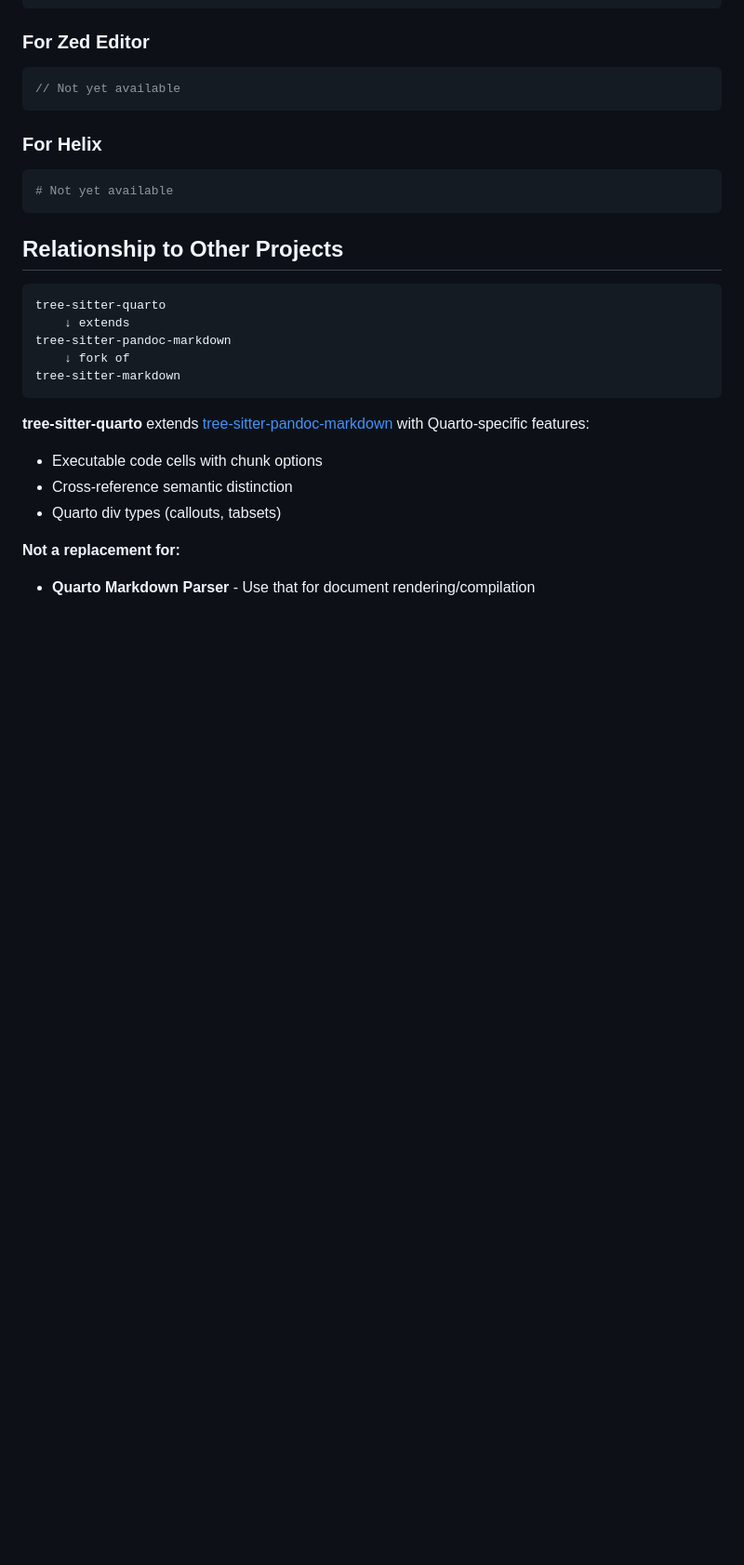
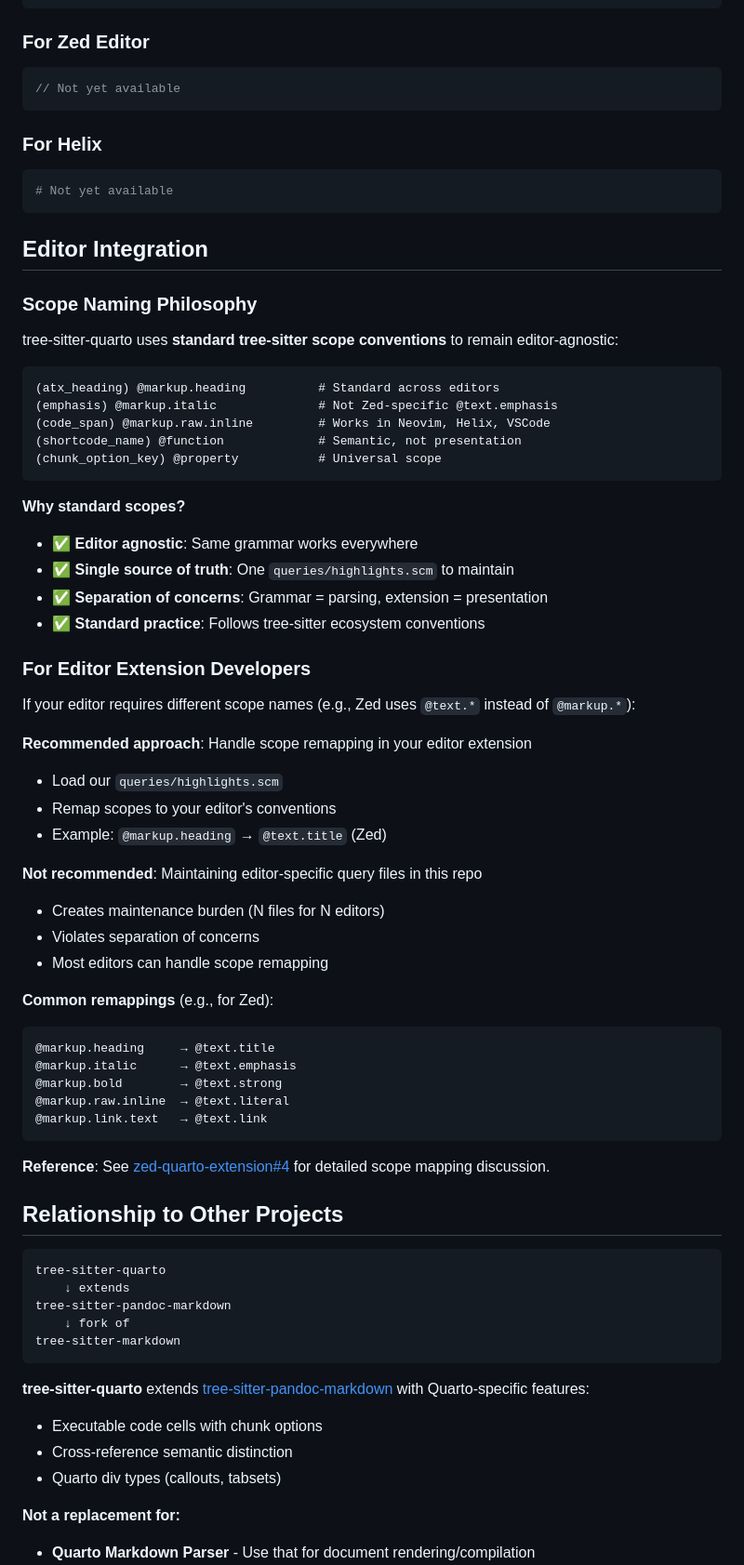
Before and after one commit to ck37/tree-sitter-quarto, a Markdown page: README.md, the part around the change. Shown: that part at 93% size. Rendered like a GitHub page; blank space fills up the shorter version.

````diff
--- a/README.md
+++ b/README.md
@@ -172,6 +172,51 @@ The mean is `{python} mean([1, 2, 3])`.
 # Not yet available
 ```
 
+## Editor Integration
+
+### Scope Naming Philosophy
+
+tree-sitter-quarto uses **standard tree-sitter scope conventions** to remain editor-agnostic:
+
+```scheme
+(atx_heading) @markup.heading          # Standard across editors
+(emphasis) @markup.italic              # Not Zed-specific @text.emphasis
+(code_span) @markup.raw.inline         # Works in Neovim, Helix, VSCode
+(shortcode_name) @function             # Semantic, not presentation
+(chunk_option_key) @property           # Universal scope
+```
+
+**Why standard scopes?**
+- ✅ **Editor agnostic**: Same grammar works everywhere
+- ✅ **Single source of truth**: One `queries/highlights.scm` to maintain
+- ✅ **Separation of concerns**: Grammar = parsing, extension = presentation
+- ✅ **Standard practice**: Follows tree-sitter ecosystem conventions
+
+### For Editor Extension Developers
+
+If your editor requires different scope names (e.g., Zed uses `@text.*` instead of `@markup.*`):
+
+**Recommended approach**: Handle scope remapping in your editor extension
+- Load our `queries/highlights.scm`
+- Remap scopes to your editor's conventions
+- Example: `@markup.heading` → `@text.title` (Zed)
+
+**Not recommended**: Maintaining editor-specific query files in this repo
+- Creates maintenance burden (N files for N editors)
+- Violates separation of concerns
+- Most editors can handle scope remapping
+
+**Common remappings** (e.g., for Zed):
+```
+@markup.heading     → @text.title
+@markup.italic      → @text.emphasis
+@markup.bold        → @text.strong
+@markup.raw.inline  → @text.literal
+@markup.link.text   → @text.link
+```
+
+**Reference**: See [zed-quarto-extension#4](https://github.com/ck37/zed-quarto-extension/issues/4) for detailed scope mapping discussion.
+
 ## Relationship to Other Projects
 
 ```
````
Also changed, not shown: docs/plan.md (+40 -0 lines).
